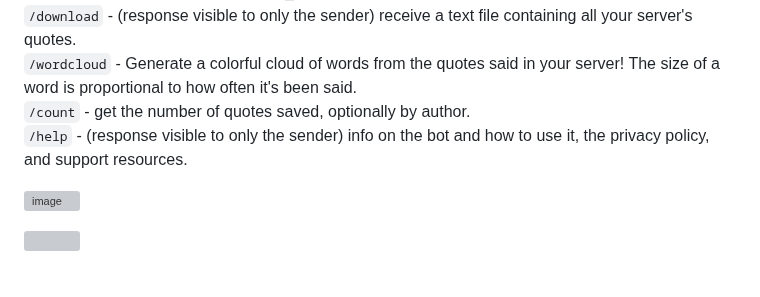
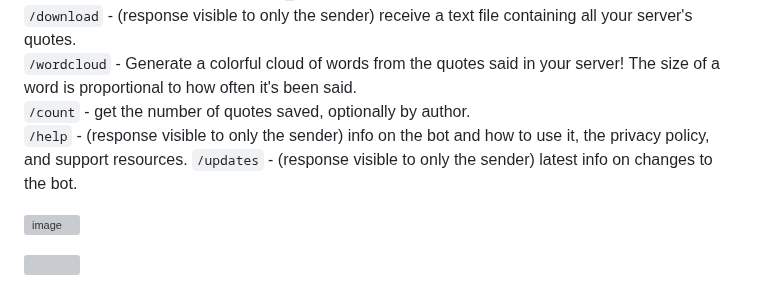
Before and after one commit to AlecM33/quote-bot, a Markdown page: README.md, the part around the change. GitHub-like rendering; grey boxes are pictures that could not be loaded.

Commit message:
Add "updates" command to readme

```diff
--- a/README.md
+++ b/README.md
@@ -14,6 +14,7 @@ from dozens of servers!
 `/wordcloud` - Generate a colorful cloud of words from the quotes said in your server! The size of a word is proportional to how often it's been said.<br>
 `/count` - get the number of quotes saved, optionally by author.<br>
 `/help` - (response visible to only the sender) info on the bot and how to use it, the privacy policy, and support resources.
+`/updates` - (response visible to only the sender) latest info on changes to the bot.
 
 ![image](https://user-images.githubusercontent.com/24642328/179651423-3e55ca4c-92ec-4564-929e-0b154670aa83.png)
 
```
